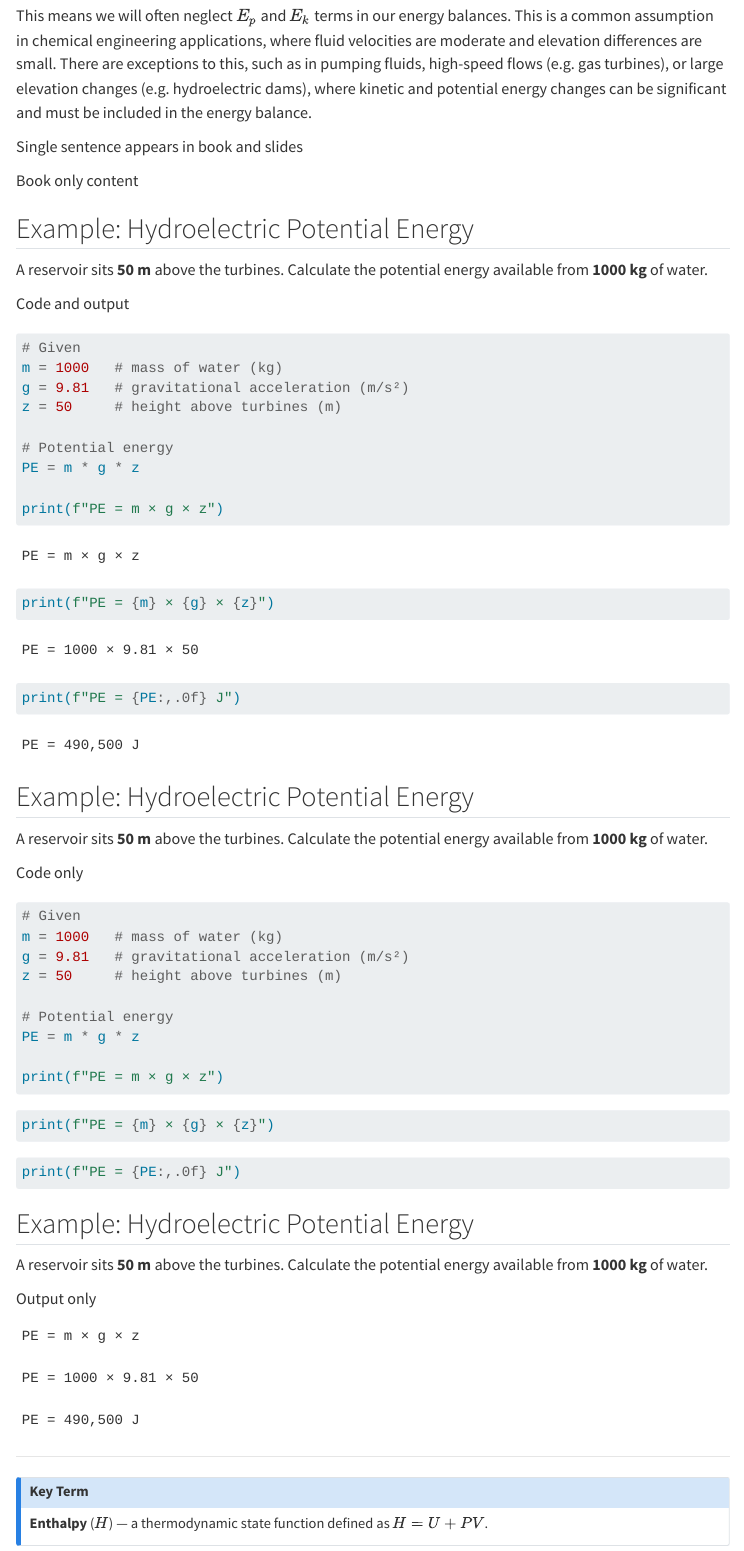
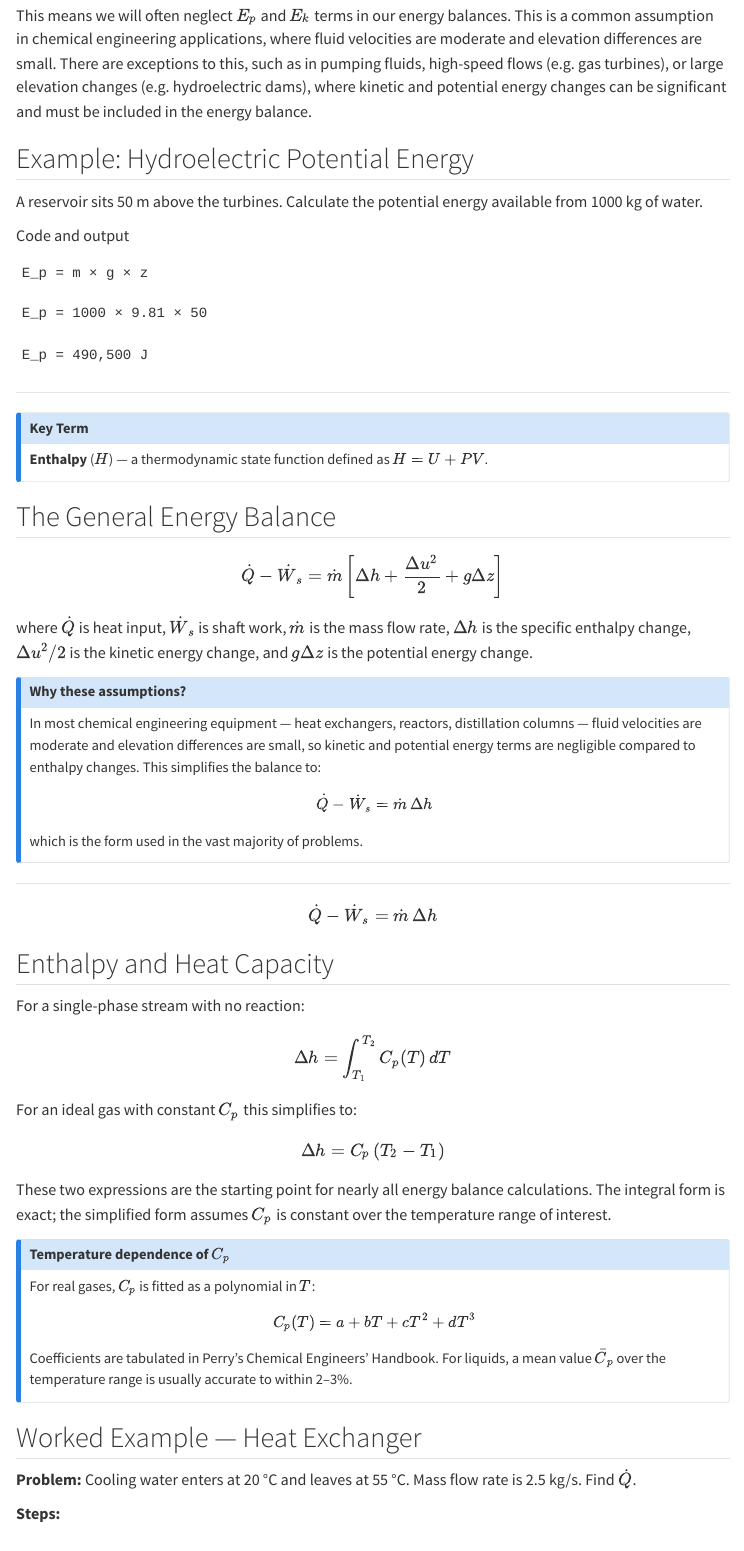
Before and after one commit to marshall-echem-lab/teaching, a Quarto document (EnergyBalances/L01-energy-conservation.qmd): the page in a window 1100 px wide, from 1400 px down before the commit and from 1380 px down after it, so that both start at the same text. Rendered offline with R 4.5, knitr and Pandoc in place of Quarto, with nearby package versions; menus at the side of the page are left out.

Commit message:
add pause before key term

````diff
--- a/EnergyBalances/L01-energy-conservation.qmd
+++ b/EnergyBalances/L01-energy-conservation.qmd
@@ -90,75 +91,12 @@ Exemptions may include:
 This means we will often neglect $E_p$ and $E_k$ terms in our energy balances. This is a common assumption in chemical engineering applications, where fluid velocities are moderate and elevation differences are small. There are exceptions to this, such as in pumping fluids, high-speed flows (e.g. gas turbines), or large elevation changes (e.g. hydroelectric dams), where kinetic and potential energy changes can be significant and must be included in the energy balance.
 :::
 
-<!-- repeat slide title -->
-
-Single sentence appears in book and slides
-
-::: {.content-visible when-format="revealjs"}
-Comment before slide bullet points
-
-- Slide bullet point
-:::
-
-::: {.content-visible unless-format="revealjs"}
-Book only content
-
-:::
-
 ## Example: Hydroelectric Potential Energy
 
-A reservoir sits **50 m** above the turbines. Calculate the potential energy
-available from **1000 kg** of water.
+A reservoir sits 50 m above the turbines. Calculate the potential energy
+available from 1000 kg of water.
 
 Code and output
-```{python}
-#| echo: true
-#| output: true
-
-
-# Given
-m = 1000   # mass of water (kg)
-g = 9.81   # gravitational acceleration (m/s²)
-z = 50     # height above turbines (m)
-
-# Potential energy
-PE = m * g * z
-
-print(f"PE = m × g × z")
-print(f"PE = {m} × {g} × {z}")
-print(f"PE = {PE:,.0f} J")
-```
-
-## Example: Hydroelectric Potential Energy
-
-A reservoir sits **50 m** above the turbines. Calculate the potential energy
-available from **1000 kg** of water.
-
-Code only
-```{python}
-#| echo: true
-#| output: false
-
-
-# Given
-m = 1000   # mass of water (kg)
-g = 9.81   # gravitational acceleration (m/s²)
-z = 50     # height above turbines (m)
-
-# Potential energy
-PE = m * g * z
-
-print(f"PE = m × g × z")
-print(f"PE = {m} × {g} × {z}")
-print(f"PE = {PE:,.0f} J")
-```
-
-## Example: Hydroelectric Potential Energy
-
-A reservoir sits **50 m** above the turbines. Calculate the potential energy
-available from **1000 kg** of water.
-
-Output only
 ```{python}
 #| echo: false
 #| output: true
@@ -170,12 +108,15 @@ g = 9.81   # gravitational acceleration (m/s²)
 z = 50     # height above turbines (m)
 
 # Potential energy
-PE = m * g * z
+E_p = m * g * z
 
-print(f"PE = m × g × z")
-print(f"PE = {m} × {g} × {z}")
-print(f"PE = {PE:,.0f} J")
+print(f"E_p = m × g × z")
+print(f"E_p = {m} × {g} × {z}")
+print(f"E_p = {E_p:,.0f} J")
 ```
+
+
+
 
 
 
````
Also changed, not shown: EnergyBalances/L01-energy-conservation.qmd (1 more changed lines).
